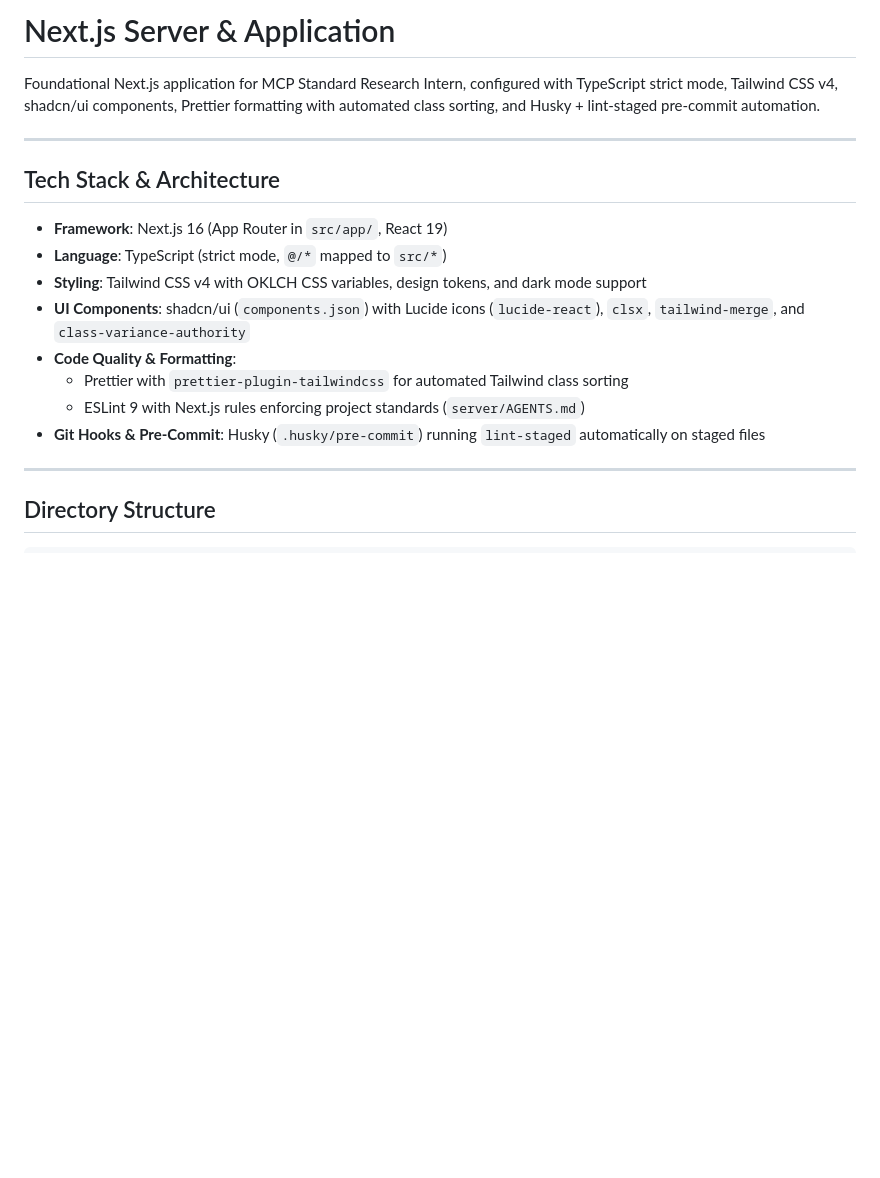
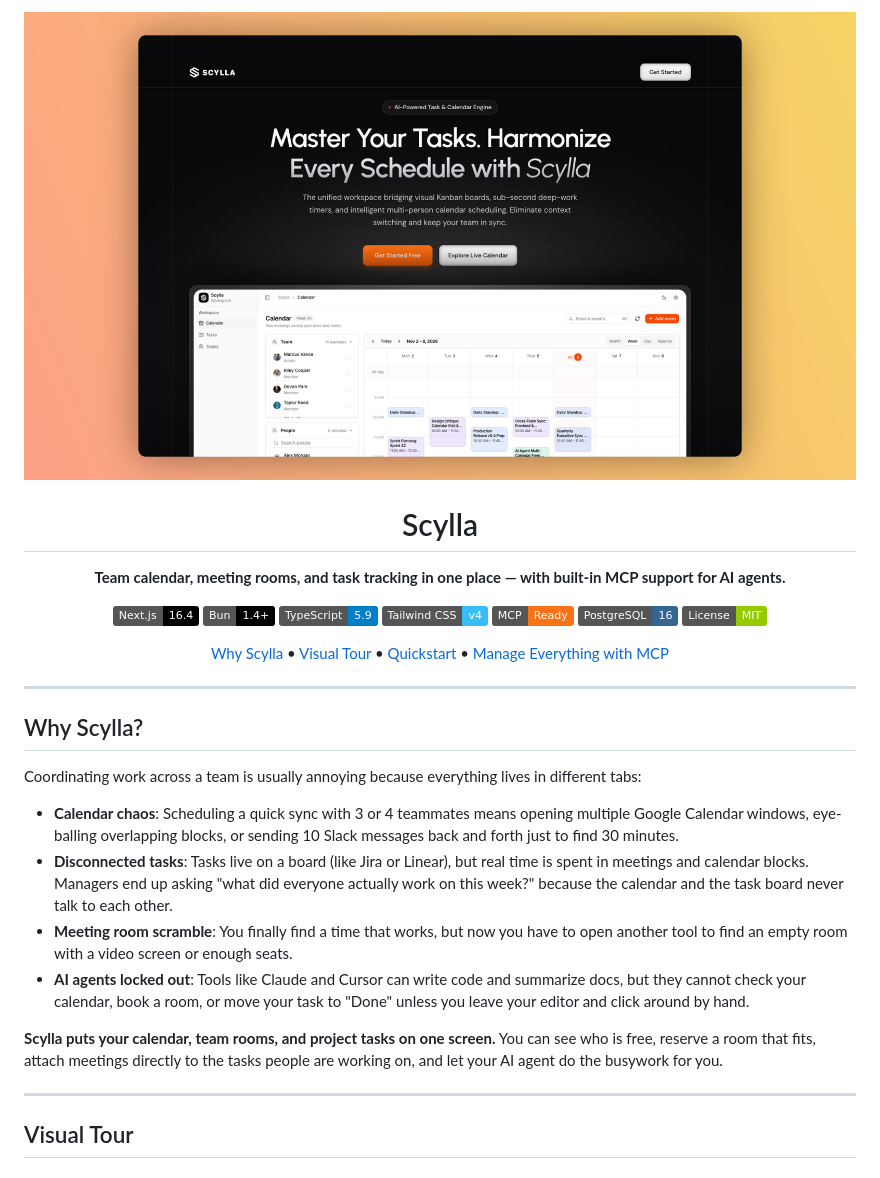
Before and after one commit to belastrittmatter/Scylla, a Markdown page: README.md, the part around one of its changes. Rendered like a GitHub page; pictures changed too: public/images/screenshots/scylla-landing-page-overview.png (added); badges without logos; blank space fills up the shorter version.

```diff
--- a/README.md
+++ b/README.md
@@ -1,21 +1,44 @@
-# Next.js Server & Application
+<p align="center">
+  <img src="public/images/screenshots/scylla-landing-page-overview.png" alt="Scylla - Team calendar, meeting rooms, and task tracking in one place" width="100%" />
+</p>
 
-Foundational Next.js application for MCP Standard Research Intern, configured with TypeScript strict mode, Tailwind CSS v4, shadcn/ui components, Prettier formatting with automated class sorting, and Husky + lint-staged pre-commit automation.
+<h1 align="center">Scylla</h1>
+
+<p align="center">
+  <strong>Team calendar, meeting rooms, and task tracking in one place — with built-in MCP support for AI agents.</strong>
+</p>
+
+<p align="center">
+  <a href="https://nextjs.org/"><img src="https://img.shields.io/badge/Next.js-16.4-black?style=flat&logo=next.js" alt="Next.js 16" /></a>
+  <a href="https://bun.sh/"><img src="https://img.shields.io/badge/Bun-1.4+-black?style=flat&logo=bun" alt="Bun" /></a>
+  <a href="https://www.typescriptlang.org/"><img src="https://img.shields.io/badge/TypeScript-5.9-blue?style=flat&logo=typescript" alt="TypeScript" /></a>
+  <a href="https://tailwindcss.com/"><img src="https://img.shields.io/badge/Tailwind_CSS-v4-38bdf8?style=flat&logo=tailwind-css" alt="Tailwind CSS v4" /></a>
+  <a href="https://modelcontextprotocol.io/"><img src="https://img.shields.io/badge/MCP-Ready-f97316?style=flat&logo=anthropic" alt="MCP Ready" /></a>
+  <a href="https://www.postgresql.org/"><img src="https://img.shields.io/badge/PostgreSQL-16-336791?style=flat&logo=postgresql" alt="PostgreSQL" /></a>
+  <a href="LICENSE"><img src="https://img.shields.io/badge/License-MIT-green.svg" alt="License: MIT" /></a>
+</p>
+
+<p align="center">
+  <a href="#why-scylla">Why Scylla</a> •
+  <a href="#visual-tour">Visual Tour</a> •
+  <a href="#getting-started">Quickstart</a> •
+  <a href="#ai-agents--mcp-manage-everything-from-your-editor">Manage Everything with MCP</a>
+</p>
 
 ---
 
-## Tech Stack & Architecture
+## Why Scylla?
 
-- **Framework**: Next.js 16 (App Router in `src/app/`, React 19)
-- **Language**: TypeScript (strict mode, `@/*` mapped to `src/*`)
-- **Styling**: Tailwind CSS v4 with OKLCH CSS variables, design tokens, and dark mode support
-- **UI Components**: shadcn/ui (`components.json`) with Lucide icons (`lucide-react`), `clsx`, `tailwind-merge`, and `class-variance-authority`
-- **Code Quality & Formatting**:
-  - Prettier with `prettier-plugin-tailwindcss` for automated Tailwind class sorting
-  - ESLint 9 with Next.js rules enforcing project standards (`server/AGENTS.md`)
-- **Git Hooks & Pre-Commit**: Husky (`.husky/pre-commit`) running `lint-staged` automatically on staged files
+Coordinating work across a team is usually annoying because everything lives in different tabs:
+
+- **Calendar chaos**: Scheduling a quick sync with 3 or 4 teammates means opening multiple Google Calendar windows, eye-balling overlapping blocks, or sending 10 Slack messages back and forth just to find 30 minutes.
+- **Disconnected tasks**: Tasks live on a board (like Jira or Linear), but real time is spent in meetings and calendar blocks. Managers end up asking "what did everyone actually work on this week?" because the calendar and the task board never talk to each other.
+- **Meeting room scramble**: You finally find a time that works, but now you have to open another tool to find an empty room with a video screen or enough seats.
+- **AI agents locked out**: Tools like Claude and Cursor can write code and summarize docs, but they cannot check your calendar, book a room, or move your task to "Done" unless you leave your editor and click around by hand.
+
+**Scylla puts your calendar, team rooms, and project tasks on one screen.** You can see who is free, reserve a room that fits, attach meetings directly to the tasks people are working on, and let your AI agent do the busywork for you.
 
 ---
 
-## Directory Structure
+## Visual Tour
 
```
Also changed, not shown: other parts of README.md (+114 -72 lines), public/images/banner-dashboard.png (deleted), public/images/calendar-dashboard-preview.png (added), public/images/screenshots/scylla-kanban-task-board-tracking.png (added), public/images/screenshots/scylla-team-calendar-schedule-grid.png (added), public/images/screenshots/scylla-team-workspaces-management.png (added), 1 other file.
